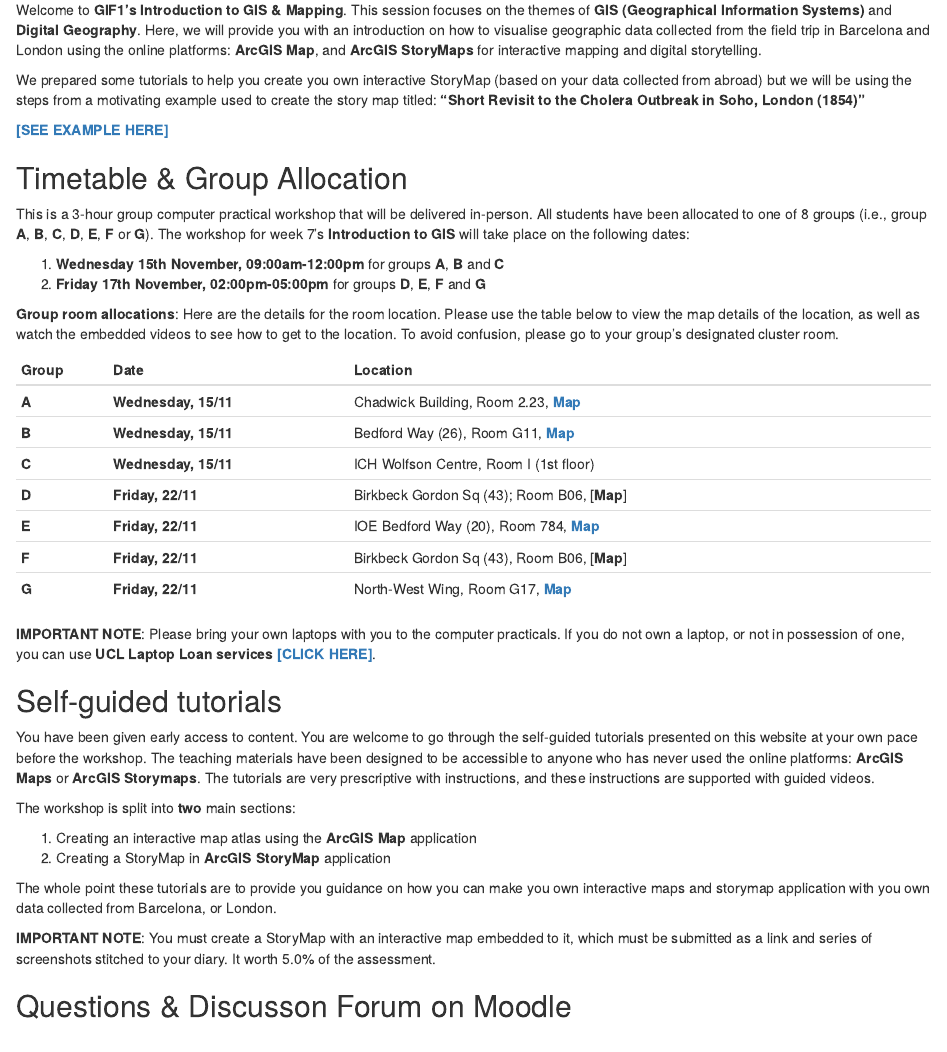
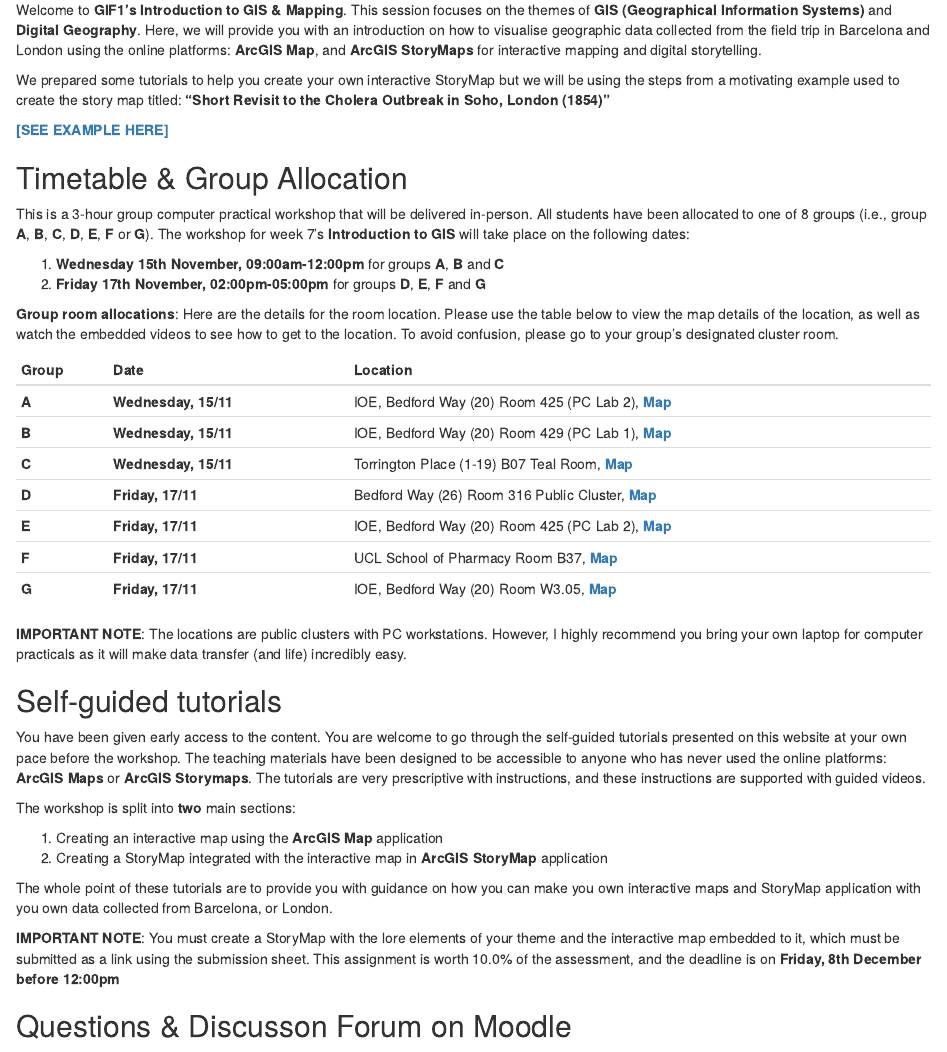
Before and after one commit to UCLPG-MSC-SGDS/GEOG0013-GIS, an R Markdown document (02-Workshop.Rmd): the page in a window 1100 px wide, from 450 px down. Rendered offline with R 4.5, knitr and Pandoc, with nearby package versions; drawn as R Markdown's standard HTML page in place of the format the file asks for.

Commit message:
Updated .Rmd files

```diff
--- a/02-Workshop.Rmd
+++ b/02-Workshop.Rmd
@@ -6,7 +6,7 @@
 
 Welcome to **GIF1’s Introduction to GIS & Mapping**. This session focuses on the themes of **GIS (Geographical Information Systems)** and **Digital Geography**. Here, we will provide you with an introduction on how to visualise geographic data collected from the field trip in Barcelona and London using the online platforms: **ArcGIS Map**, and **ArcGIS StoryMaps** for interactive mapping and digital storytelling.
 
-We prepared some tutorials to help you create you own interactive StoryMap (based on your data collected from abroad) but we will be using the steps from a motivating example used to create the story map titled: **"Short Revisit to the Cholera Outbreak in Soho, London (1854)"**
+We prepared some tutorials to help you create your own interactive StoryMap but we will be using the steps from a motivating example used to create the story map titled: **"Short Revisit to the Cholera Outbreak in Soho, London (1854)"**
 
 [**[SEE EXAMPLE HERE]**](https://arcg.is/5SaXT)
 
@@ -21,31 +21,31 @@
 
 |**Group**|**Date**|**Location**|
 |:--- |:---------        |:-----------------------   |
-|**A**|**Wednesday, 15/11**|Chadwick Building, Room 2.23, [**Map**](https://www.ucl.ac.uk/maps/chadwick-building)|
-|**B**|**Wednesday, 15/11**|Bedford Way (26), Room G11, [**Map**](http://www.ucl.ac.uk/maps/26-bedford-way)|
-|**C**|**Wednesday, 15/11**|ICH Wolfson Centre, Room I (1st floor)|
-|**D**|**Friday, 22/11**|Birkbeck Gordon Sq (43); Room B06, [**Map**]|
-|**E**|**Friday, 22/11**|IOE Bedford Way (20), Room 784, [**Map**](http://www.ucl.ac.uk/maps/ioe)|
-|**F**|**Friday, 22/11**|Birkbeck Gordon Sq (43), Room B06, [**Map**]|
-|**G**|**Friday, 22/11**|North-West Wing, Room G17, [**Map**](http://www.ucl.ac.uk/maps/north-west-wing-building)|
+|**A**|**Wednesday, 15/11**|IOE, Bedford Way (20) Room 425 (PC Lab 2), [**Map**](https://www.google.com/maps/dir/UCL+Main+Campus,+Gower+Street,+London/51.5230556,-0.1281389/@51.5238501,-0.1328513,399m/data=!3m1!1e3!4m9!4m8!1m5!1m1!1s0x48761b2f42906f4d:0xe2bdd108bab11257!2m2!1d-0.1344218!2d51.5244928!1m0!3e2?entry=ttu)|
+|**B**|**Wednesday, 15/11**| IOE, Bedford Way (20) Room 429 (PC Lab 1), [**Map**](https://www.google.com/maps/dir/UCL+Main+Campus,+Gower+Street,+London/51.5230556,-0.1281389/@51.5238501,-0.1328513,399m/data=!3m1!1e3!4m9!4m8!1m5!1m1!1s0x48761b2f42906f4d:0xe2bdd108bab11257!2m2!1d-0.1344218!2d51.5244928!1m0!3e2?entry=ttu)|
+|**C**|**Wednesday, 15/11**|Torrington Place (1-19) B07 Teal Room, [**Map**](https://www.google.com/maps/dir/UCL+Main+Campus,+Gower+Street,+London/51.521906,-0.134348/@51.5230001,-0.1354731,352m/data=!3m1!1e3!4m9!4m8!1m5!1m1!1s0x48761b2f42906f4d:0xe2bdd108bab11257!2m2!1d-0.1344218!2d51.5244928!1m0!3e2?entry=ttu) |
+|**D**|**Friday, 17/11**|Bedford Way (26) Room 316 Public Cluster, [**Map**](https://www.google.com/maps/dir/UCL+Main+Campus,+Gower+Street,+London/51.52392,-0.128788/@51.5240663,-0.1325471,403m/data=!3m1!1e3!4m9!4m8!1m5!1m1!1s0x48761b2f42906f4d:0xe2bdd108bab11257!2m2!1d-0.1344218!2d51.5244928!1m0!3e2?entry=ttu)|
+|**E**|**Friday, 17/11**| IOE, Bedford Way (20) Room 425 (PC Lab 2), [**Map**](https://www.google.com/maps/dir/UCL+Main+Campus,+Gower+Street,+London/51.5230556,-0.1281389/@51.5238501,-0.1328513,399m/data=!3m1!1e3!4m9!4m8!1m5!1m1!1s0x48761b2f42906f4d:0xe2bdd108bab11257!2m2!1d-0.1344218!2d51.5244928!1m0!3e2?entry=ttu)|
+|**F**|**Friday, 17/11**|UCL School of Pharmacy Room B37, [**Map**](https://www.google.com/maps/dir/UCL+Main+Campus,+Gower+Street,+London/51.525038,-0.122356/@51.5237371,-0.1303958,16.77z/data=!4m9!4m8!1m5!1m1!1s0x48761b2f42906f4d:0xe2bdd108bab11257!2m2!1d-0.1344218!2d51.5244928!1m0!3e2?entry=ttu)|
+|**G**|**Friday, 17/11**|IOE, Bedford Way (20) Room W3.05, [**Map**](https://www.google.com/maps/dir/UCL+Main+Campus,+Gower+Street,+London/51.5230556,-0.1281389/@51.5238501,-0.1328513,399m/data=!3m1!1e3!4m9!4m8!1m5!1m1!1s0x48761b2f42906f4d:0xe2bdd108bab11257!2m2!1d-0.1344218!2d51.5244928!1m0!3e2?entry=ttu)|
 
 <div class="note">
-**IMPORTANT NOTE**: Please bring your own laptops with you to the computer practicals. If you do not own a laptop, or not in possession of one, you can use **UCL Laptop Loan services** [**[CLICK HERE]**](https://www.ucl.ac.uk/library/using-library/ucl-laptop-loans-students).
+**IMPORTANT NOTE**: The locations are public clusters with PC workstations. However, I highly recommend you bring your own laptop for computer practicals as it will make data transfer (and life) incredibly easy.
 </div>
 
 ## Self-guided tutorials {-}
 
-You have been given early access to content. You are welcome to go through the self-guided tutorials presented on this website at your own pace before the workshop. The teaching materials have been designed to be accessible to anyone who has never used the online platforms: **ArcGIS Maps** or **ArcGIS Storymaps**. The tutorials are very prescriptive with instructions, and these instructions are supported with guided videos.
+You have been given early access to the content. You are welcome to go through the self-guided tutorials presented on this website at your own pace before the workshop. The teaching materials have been designed to be accessible to anyone who has never used the online platforms: **ArcGIS Maps** or **ArcGIS Storymaps**. The tutorials are very prescriptive with instructions, and these instructions are supported with guided videos.
 
 The workshop is split into **two** main sections:
 
-1. Creating an interactive map atlas using the **ArcGIS Map** application
-2. Creating a StoryMap in **ArcGIS StoryMap** application
+1. Creating an interactive map using the **ArcGIS Map** application
+2. Creating a StoryMap integrated with the interactive map in **ArcGIS StoryMap** application
 
-The whole point these tutorials are to provide you guidance on how you can make you own interactive maps and storymap application with you own data collected from Barcelona, or London.
+The whole point of these tutorials are to provide you with guidance on how you can make you own interactive maps and StoryMap application with you own data collected from Barcelona, or London.
 
 <div class="note">
-**IMPORTANT NOTE**: You must create a StoryMap with an interactive map embedded to it, which must be submitted as a link and series of screenshots stitched to your diary. It worth 5.0% of the assessment.
+**IMPORTANT NOTE**: You must create a StoryMap with the lore elements of your theme and the interactive map embedded to it, which must be submitted as a link using the submission sheet. This assignment is worth 10.0% of the assessment, and the deadline is on **Friday, 8th December before 12:00pm**
 </div>
 
 ## Questions & Discusson Forum on Moodle {-}
```
Also changed, not shown: 03-Login_ArcGIS_Online.Rmd (+7 -7 lines).
